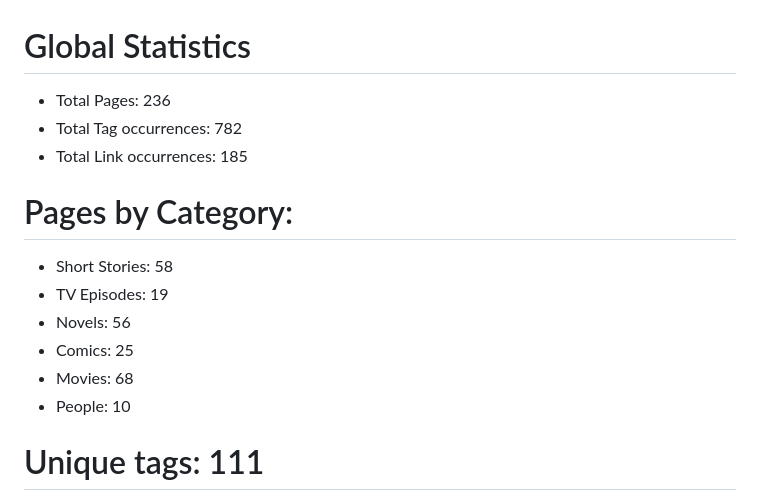
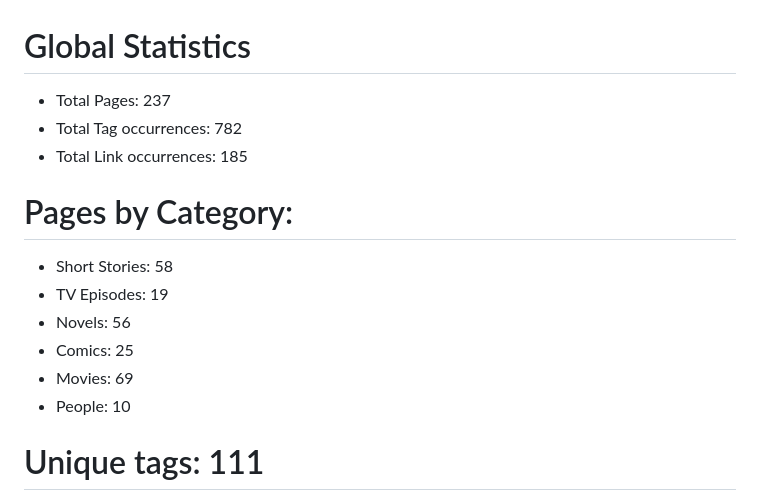
Before and after one commit to kh3dron/scifi-database, a Markdown page: README.md, the part around the change. Rendered like a GitHub page.

Commit message:
Update README.md via GitHub Actions

```diff
--- a/README.md
+++ b/README.md
@@ -1,5 +1,5 @@
 # Global Statistics
-* Total Pages: 236
+* Total Pages: 237
 * Total Tag occurrences: 782
 * Total Link occurrences: 185
 
@@ -9,7 +9,7 @@
 * TV Episodes: 19
 * Novels: 56
 * Comics: 25
-* Movies: 68
+* Movies: 69
 * People: 10
 
 
```
Also changed, not shown: analysis/smallest-files.md (+1 -0 lines).
